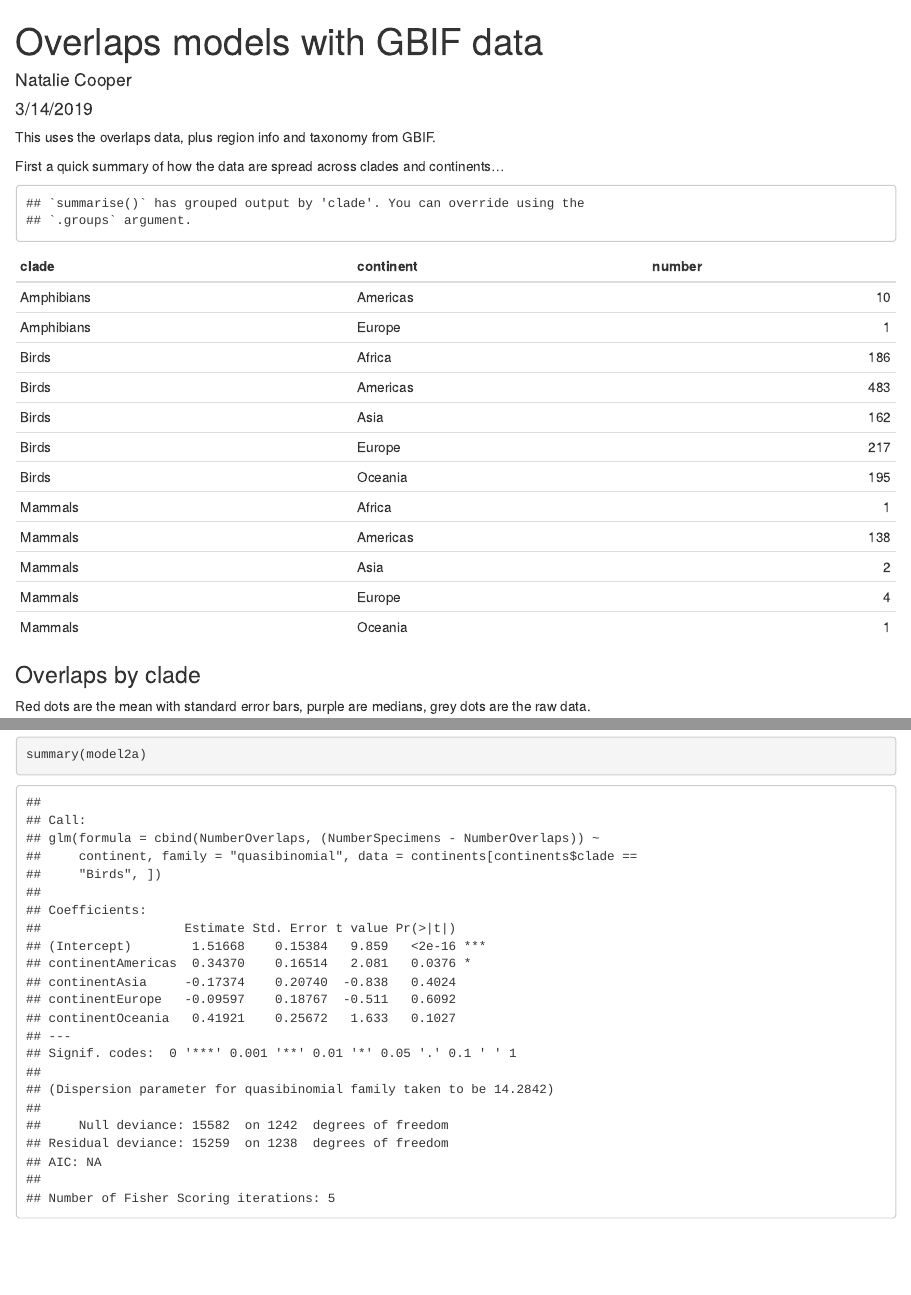
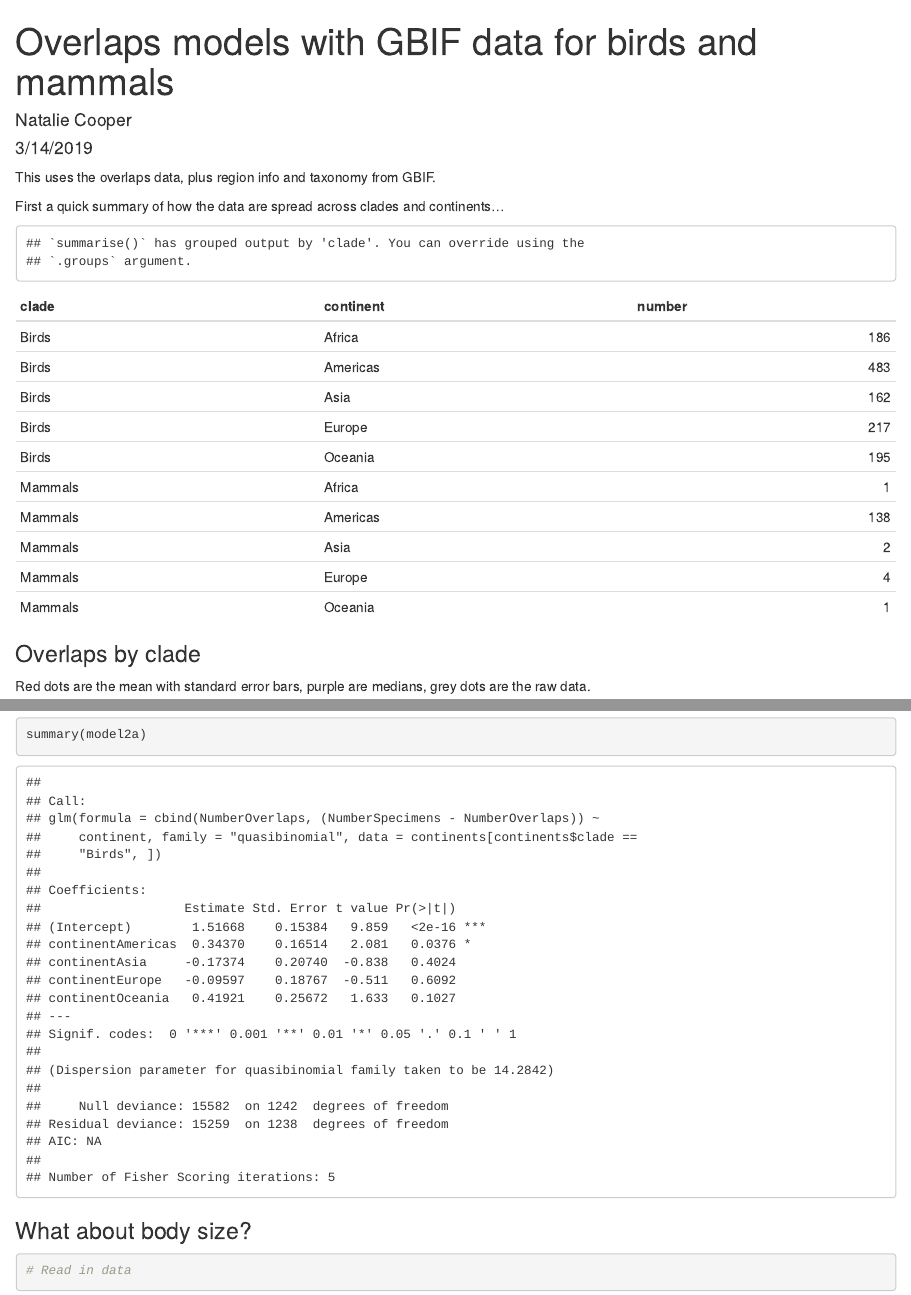
Before and after one commit to NaturalHistoryMuseum/vertebrate-georef, an R Markdown document (analyses/gbif-models.Rmd): the page in a window 1100 px wide, from its top, and a second part further down, joined at a grey line. Rendered offline with R 4.5, knitr and Pandoc, with nearby package versions.

Commit message:
Remove amphibians

````diff
--- a/analyses/gbif-models.Rmd
+++ b/analyses/gbif-models.Rmd
@@ -1,5 +1,5 @@
 ---
-title: "Overlaps models with GBIF data"
+title: "Overlaps models with GBIF data for birds and mammals"
 author: "Natalie Cooper"
 date: "3/14/2019"
 output: html_document
@@ -45,8 +44,9 @@ First a quick summary of how the data are spread across clades and continents...
 sum1 <-
 ds %>%
   dplyr::select(-country, -region, -countrycode) %>%
+  filter(clade != "Amphibians") %>%
   distinct() %>%
-  group_by(clade,continent) %>%
+  group_by(clade, continent) %>%
   summarise(number = n())
 
 kable(sum1)
@@ -285,3 +285,8 @@ autoplot(model2a)
 tidy(anova(model2a, test = "F"))
 summary(model2a)
 ```
+
+### What about body size?
+
+```{r}
+# Read in data
````
Also changed, not shown: analyses/gbif-models.Rmd (1 more changed lines).
